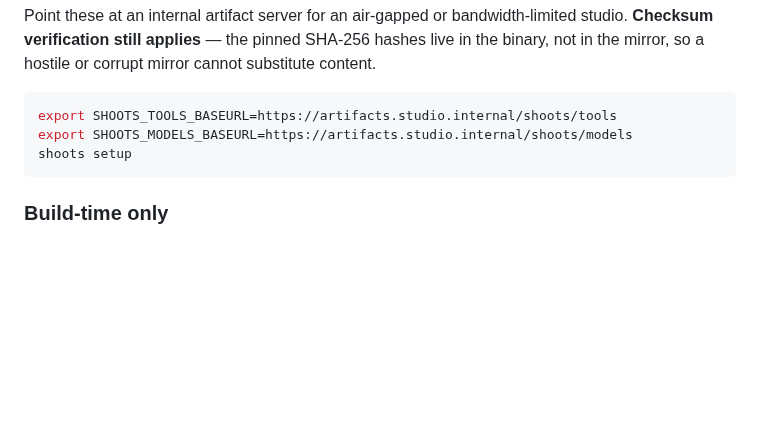
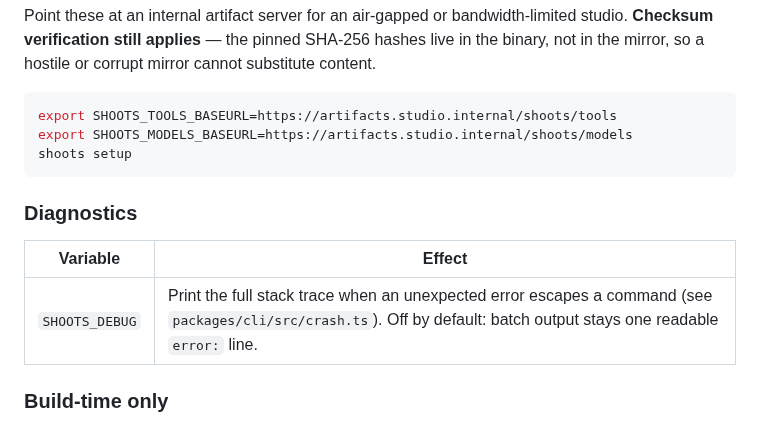
Before and after one commit to stefanopascazi/shoots, a Markdown page: docs/configuration.md, the part around the change. Rendered like a GitHub page; blank space fills up the shorter version.

````diff
--- a/docs/configuration.md
+++ b/docs/configuration.md
@@ -95,6 +95,12 @@ export SHOOTS_MODELS_BASEURL=https://artifacts.studio.internal/shoots/models
 shoots setup
 ```
 
+### Diagnostics
+
+| Variable | Effect |
+| --- | --- |
+| `SHOOTS_DEBUG` | Print the full stack trace when an unexpected error escapes a command (see `packages/cli/src/crash.ts`). Off by default: batch output stays one readable `error:` line. |
+
 ### Build-time only
 
 `SHOOTS_VERSION` and `SHOOTS_AUTHOR` are **not** runtime environment variables.
````
Also changed, not shown: README.md (+2 -0 lines), docs/development.md (+37 -1 lines), assets/shoots.png (added), 7 other files.
